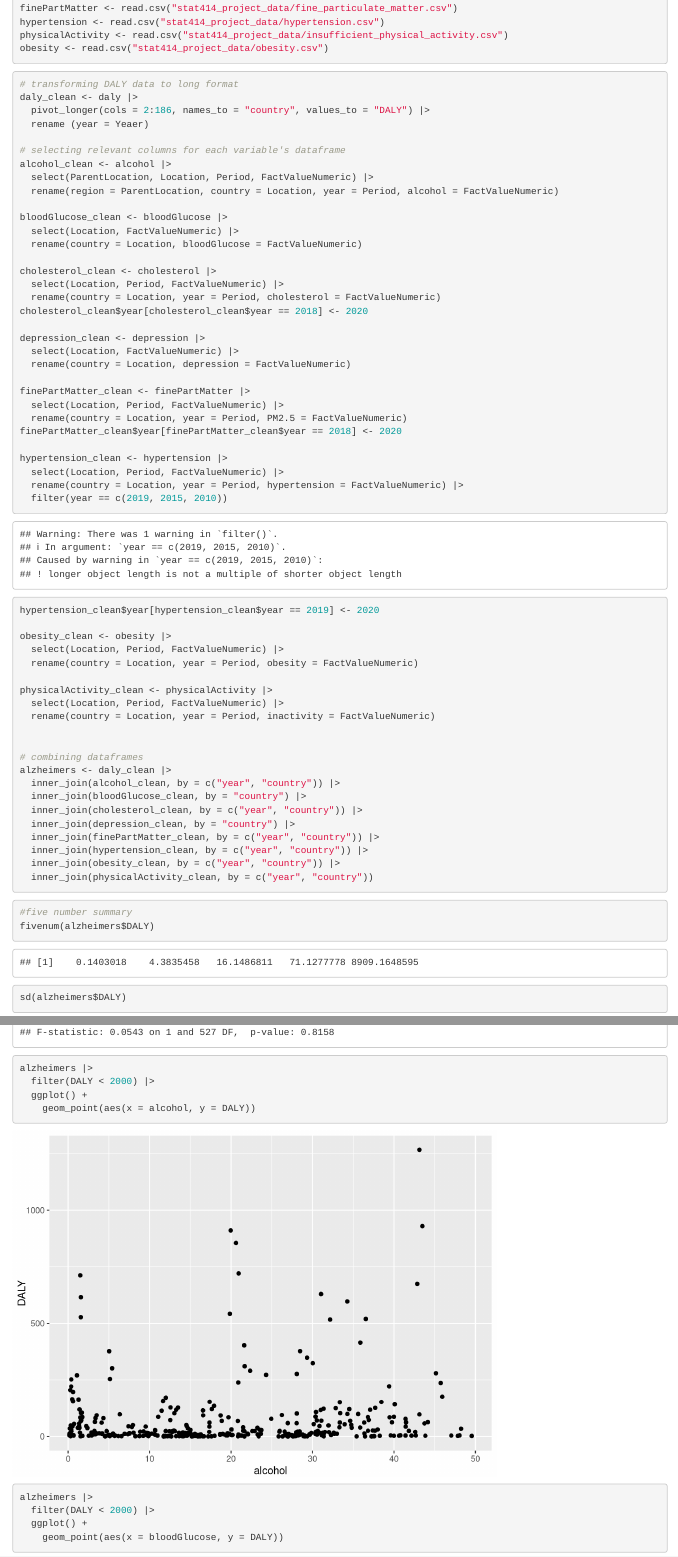
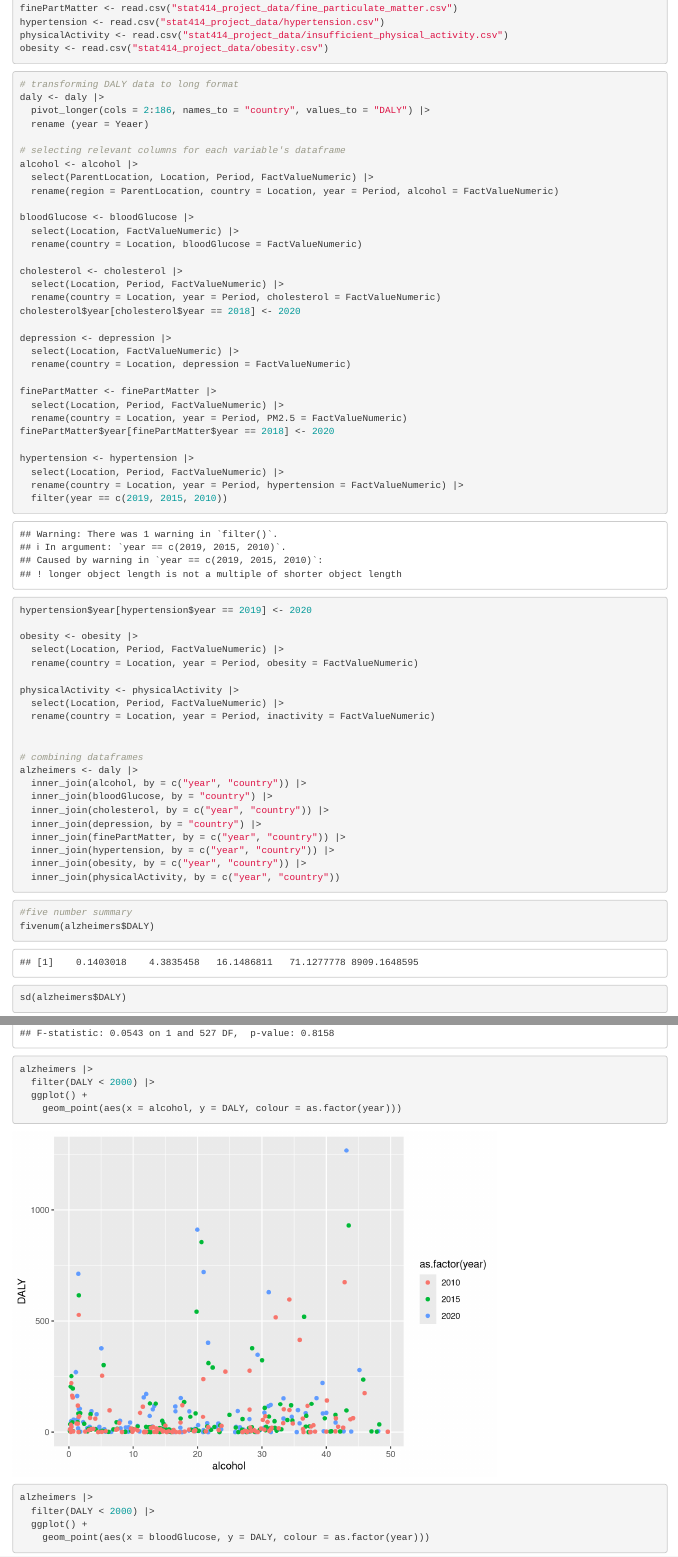
Before and after one commit to fbbgarcia/stat414_project, an R Markdown document (STAT414_Project.Rmd): the page in a window 1100 px wide, from 240 px down, and a second part further down, joined at a grey line. Rendered offline with R 4.5, knitr and Pandoc, with nearby package versions.

Commit message:
cleared environment a bit

````diff
--- a/STAT414_Project.Rmd
+++ b/STAT414_Project.Rmd
@@ -27,58 +29,58 @@ obesity <- read.csv("stat414_project_data/obesity.csv")
 ```{r cleaning data}
 
 # transforming DALY data to long format
-daly_clean <- daly |>
+daly <- daly |>
   pivot_longer(cols = 2:186, names_to = "country", values_to = "DALY") |>
   rename (year = Yeaer)
 
 # selecting relevant columns for each variable's dataframe
-alcohol_clean <- alcohol |>
+alcohol <- alcohol |>
   select(ParentLocation, Location, Period, FactValueNumeric) |>
   rename(region = ParentLocation, country = Location, year = Period, alcohol = FactValueNumeric)
 
-bloodGlucose_clean <- bloodGlucose |>
+bloodGlucose <- bloodGlucose |>
   select(Location, FactValueNumeric) |>
   rename(country = Location, bloodGlucose = FactValueNumeric)
 
-cholesterol_clean <- cholesterol |>
+cholesterol <- cholesterol |>
   select(Location, Period, FactValueNumeric) |>
   rename(country = Location, year = Period, cholesterol = FactValueNumeric)
-cholesterol_clean$year[cholesterol_clean$year == 2018] <- 2020
+cholesterol$year[cholesterol$year == 2018] <- 2020
 
-depression_clean <- depression |>
+depression <- depression |>
   select(Location, FactValueNumeric) |>
   rename(country = Location, depression = FactValueNumeric)
 
-finePartMatter_clean <- finePartMatter |>
+finePartMatter <- finePartMatter |>
   select(Location, Period, FactValueNumeric) |>
   rename(country = Location, year = Period, PM2.5 = FactValueNumeric)
-finePartMatter_clean$year[finePartMatter_clean$year == 2018] <- 2020
+finePartMatter$year[finePartMatter$year == 2018] <- 2020
 
-hypertension_clean <- hypertension |>
+hypertension <- hypertension |>
   select(Location, Period, FactValueNumeric) |>
   rename(country = Location, year = Period, hypertension = FactValueNumeric) |>
   filter(year == c(2019, 2015, 2010))
-hypertension_clean$year[hypertension_clean$year == 2019] <- 2020
+hypertension$year[hypertension$year == 2019] <- 2020
 
-obesity_clean <- obesity |>
+obesity <- obesity |>
   select(Location, Period, FactValueNumeric) |>
   rename(country = Location, year = Period, obesity = FactValueNumeric)
 
-physicalActivity_clean <- physicalActivity |>
+physicalActivity <- physicalActivity |>
   select(Location, Period, FactValueNumeric) |>
   rename(country = Location, year = Period, inactivity = FactValueNumeric)
 
 
 # combining dataframes
-alzheimers <- daly_clean |>
-  inner_join(alcohol_clean, by = c("year", "country")) |>
-  inner_join(bloodGlucose_clean, by = "country") |>
-  inner_join(cholesterol_clean, by = c("year", "country")) |>
-  inner_join(depression_clean, by = "country") |>
-  inner_join(finePartMatter_clean, by = c("year", "country")) |>
-  inner_join(hypertension_clean, by = c("year", "country")) |>
-  inner_join(obesity_clean, by = c("year", "country")) |>
-  inner_join(physicalActivity_clean, by = c("year", "country"))
+alzheimers <- daly |>
+  inner_join(alcohol, by = c("year", "country")) |>
+  inner_join(bloodGlucose, by = "country") |>
+  inner_join(cholesterol, by = c("year", "country")) |>
+  inner_join(depression, by = "country") |>
+  inner_join(finePartMatter, by = c("year", "country")) |>
+  inner_join(hypertension, by = c("year", "country")) |>
+  inner_join(obesity, by = c("year", "country")) |>
+  inner_join(physicalActivity, by = c("year", "country"))
 
 ```
 
@@ -103,67 +105,57 @@ region_sd =
     summarize(region_daly = sd(DALY))
 
 
+
 #summary output for alcohol on DALY
 model_alcohol=
   lm(alzheimers$DALY ~ alzheimers$alcohol)
-
 summary(model_alcohol)
 
 #summary output for bloodGlucose on DALY
 model_bloodGlucose=
   lm(alzheimers$DALY ~ alzheimers$bloodGlucose)
-
 summary(model_bloodGlucose)
-
 
 #summary output for cholesterol on DALY
 model_cholesterol=
   lm(alzheimers$DALY ~ alzheimers$cholesterol)
-
 summary(model_cholesterol)
-
 
 #summary output for depression on DALY
 model_depression=
   lm(alzheimers$DALY ~ alzheimers$depression)
-
 summary(model_depression)
 
 #summary output for PM2.5 on DALY
 model_PM2.5 =
   lm(alzheimers$DALY ~ alzheimers$PM2.5)
-
 summary(model_PM2.5)
 
 #summary output for hypertension on DALY
 model_hypertension =
   lm(alzheimers$DALY ~ alzheimers$hypertension)
-
 summary(model_hypertension)
-
 
 #summary output for obesity on DALY
 model_obesity =
   lm(alzheimers$DALY ~ alzheimers$obesity)
-
 summary(model_obesity)
 
 #summary output for inactivity on DALY
 model_inactivity =
   lm(alzheimers$DALY ~ alzheimers$inactivity)
-
 summary(model_inactivity)
 ```
 ```{r visual data exploration}
 alzheimers |>
   filter(DALY < 2000) |>
   ggplot() +
-    geom_point(aes(x = alcohol, y = DALY))
+    geom_point(aes(x = alcohol, y = DALY, colour = as.factor(year)))
 
 alzheimers |>
   filter(DALY < 2000) |>
   ggplot() +
-    geom_point(aes(x = bloodGlucose, y = DALY))
+    geom_point(aes(x = bloodGlucose, y = DALY, colour = as.factor(year)))
 
 alzheimers |>
   filter(DALY < 2000) |>
````
Also changed, not shown: STAT414_Project.Rmd (16 more changed lines).
